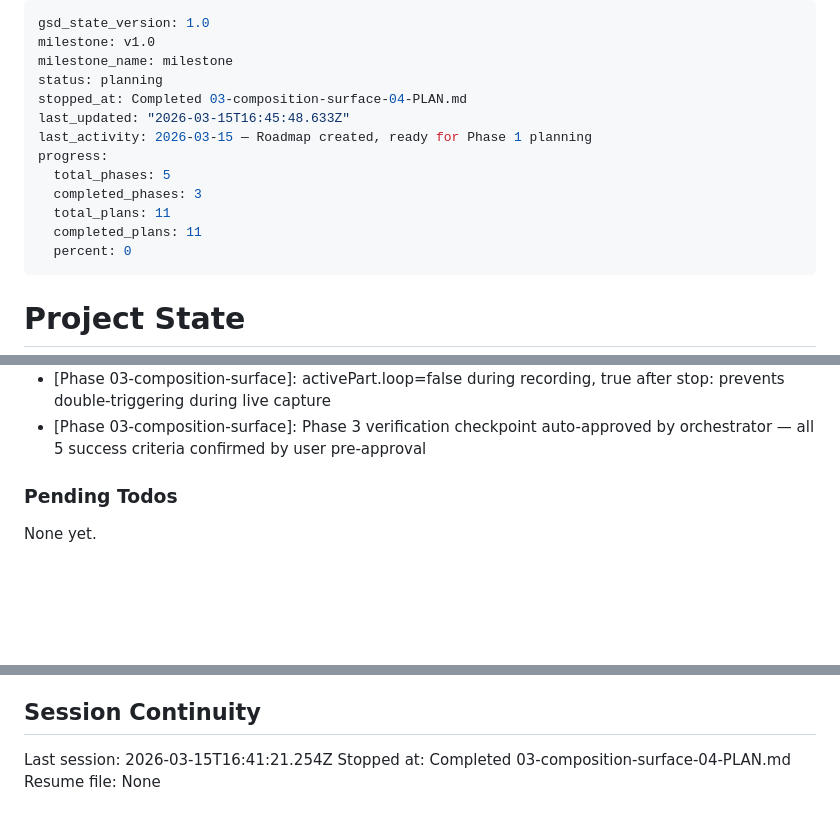
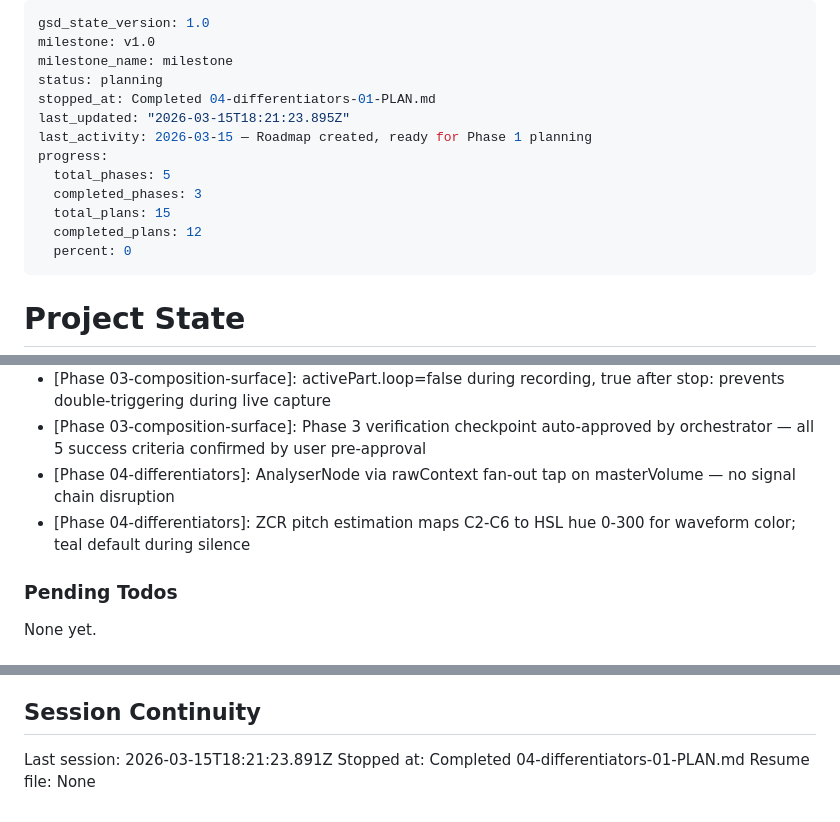
Before and after one commit to bradlannon/Tydal, a Markdown page: .planning/STATE.md, 3 parts joined by grey strips. Rendered like a GitHub page; blank space fills up the shorter version.

Commit message:
docs(04-01): complete audio visualizer plan

```diff
--- a/.planning/STATE.md
+++ b/.planning/STATE.md
@@ -3,14 +3,14 @@ gsd_state_version: 1.0
 milestone: v1.0
 milestone_name: milestone
 status: planning
-stopped_at: Completed 03-composition-surface-04-PLAN.md
-last_updated: "2026-03-15T16:45:48.633Z"
+stopped_at: Completed 04-differentiators-01-PLAN.md
+last_updated: "2026-03-15T18:21:23.895Z"
 last_activity: 2026-03-15 — Roadmap created, ready for Phase 1 planning
 progress:
   total_phases: 5
   completed_phases: 3
-  total_plans: 11
-  completed_plans: 11
+  total_plans: 15
+  completed_plans: 12
   percent: 0
 ---
 
@@ -98,6 +99,8 @@ Recent decisions affecting current work:
 - [Phase 03-composition-surface]: Record button auto-starts sequencer (DAW pattern): pressing Record implies Play
 - [Phase 03-composition-surface]: activePart.loop=false during recording, true after stop: prevents double-triggering during live capture
 - [Phase 03-composition-surface]: Phase 3 verification checkpoint auto-approved by orchestrator — all 5 success criteria confirmed by user pre-approval
+- [Phase 04-differentiators]: AnalyserNode via rawContext fan-out tap on masterVolume — no signal chain disruption
+- [Phase 04-differentiators]: ZCR pitch estimation maps C2-C6 to HSL hue 0-300 for waveform color; teal default during silence
 
 ### Pending Todos
 
@@ -114,6 +117,6 @@ None yet.
 
 ## Session Continuity
 
-Last session: 2026-03-15T16:41:21.254Z
-Stopped at: Completed 03-composition-surface-04-PLAN.md
+Last session: 2026-03-15T18:21:23.891Z
+Stopped at: Completed 04-differentiators-01-PLAN.md
 Resume file: None
```
Also changed, not shown: other parts of .planning/STATE.md (+1 -0 lines), .planning/REQUIREMENTS.md (+8 -8 lines), 1 other file.
